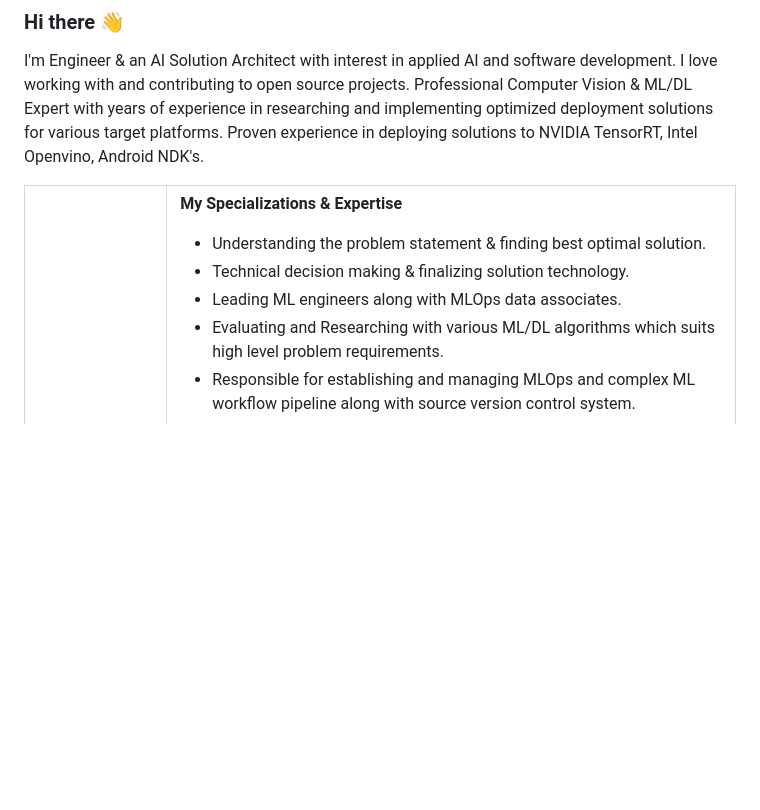
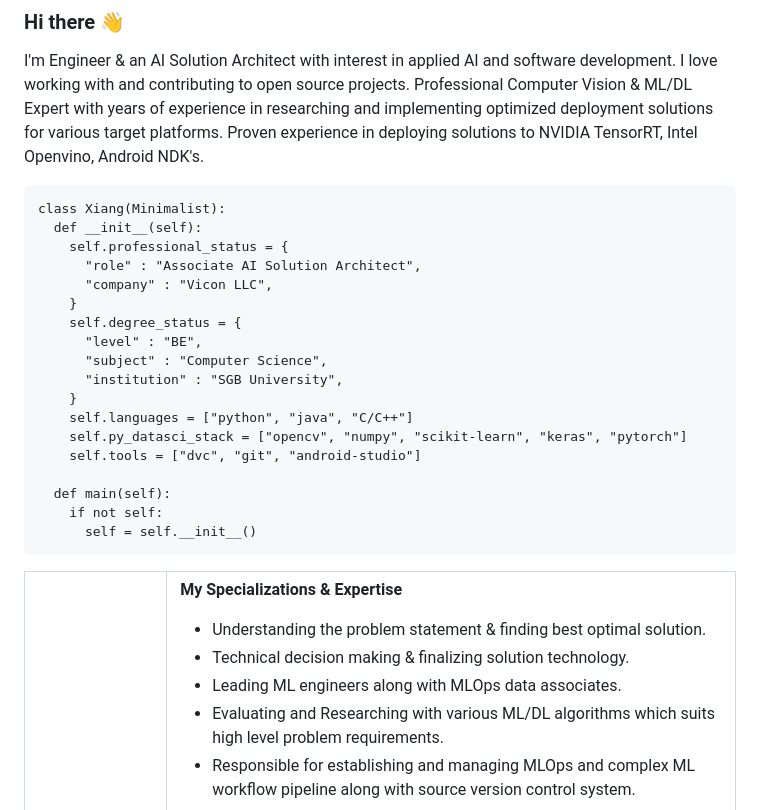
Before and after one commit to sudapure/sudapure, a Markdown page: README.md, the part around the change. GitHub-like rendering; blank space fills up the shorter version.

````diff
--- a/README.md
+++ b/README.md
@@ -1,5 +1,26 @@
 ### Hi there 👋
 I'm Engineer & an AI Solution Architect with interest in applied AI and software development. I love working with and contributing to open source projects. Professional Computer Vision & ML/DL Expert with years of experience in researching and implementing optimized deployment solutions for various target platforms. Proven experience in deploying solutions to NVIDIA TensorRT, Intel Openvino, Android NDK's.
+
+```
+class Xiang(Minimalist):
+  def __init__(self):
+    self.professional_status = {
+      "role" : "Associate AI Solution Architect",
+      "company" : "Vicon LLC",
+    }
+    self.degree_status = {
+      "level" : "BE",
+      "subject" : "Computer Science",
+      "institution" : "SGB University",
+    }
+    self.languages = ["python", "java", "C/C++"]
+    self.py_datasci_stack = ["opencv", "numpy", "scikit-learn", "keras", "pytorch"]
+    self.tools = ["dvc", "git", "android-studio"]
+
+  def main(self):
+    if not self:
+      self = self.__init__()
+```
 
 <table  border="0" cellspacing="0" cellpadding="0">
   <tr><td width="20%" height="20%"><a href="https://stackoverflow.com/users/1632479/u-swap?tab=topactivity" target="_blank" rel="noreferrer"><img src="https://github-readme-stackoverflow.vercel.app/?userID=1632479"/></a>
````
